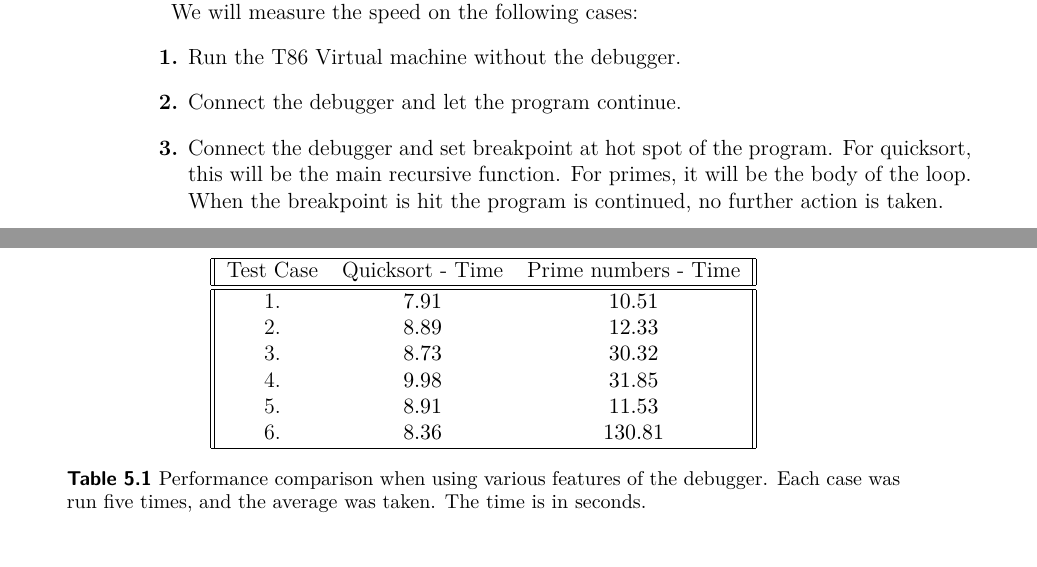
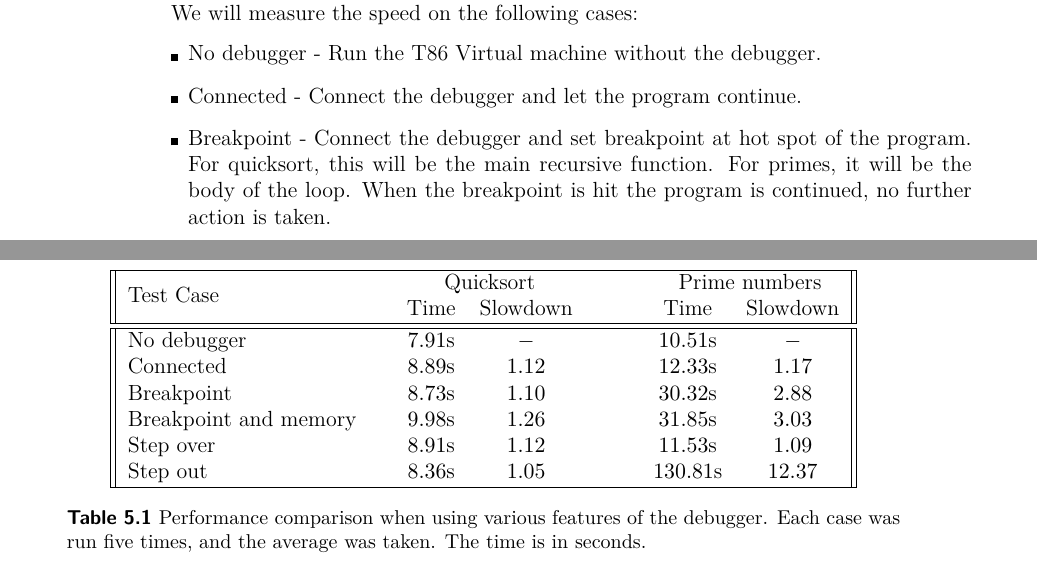
Before and after one commit to Gregofi/thesis, a LaTeX thesis (ctufit-thesis.tex, which reads text/4.tex): two parts of pages 70 and 71 of 81, joined at a grey line, cut so that both start at the same text. Compiled offline with XeLaTeX.

Commit message:
Refactor the benchmark table

```diff
--- a/ctufit-thesis.tex
+++ b/ctufit-thesis.tex
@@ -142,6 +142,7 @@ Linux, Windows, Tiny x86, Debugging support, Errors in programs}
 \usepackage{multirow}
 \usepackage{caption}
 \usepackage{subcaption}
+\usepackage{array}
 
 \captionsetup[table]{skip=10pt}
 
--- a/text/4.tex
+++ b/text/4.tex
@@ -81,11 +81,11 @@ instruction, like step over.
 % 8 GB RAM
 
 We will measure the speed on the following cases:
-\begin{enumerate}
-    \item Run the T86 Virtual machine without the debugger.
-    \item Connect the debugger and let the program continue.
-    \item Connect the debugger and set breakpoint at hot spot of the program.
-        For quicksort, this will be the main recursive function. For primes, it
-        will be the body of the loop. When the breakpoint is hit the program is
-        continued, no further action is taken.
-    \item Same as before, but at every breakpoint, hit read a $100$ cells of
+\begin{itemize}
+    \item No debugger - Run the T86 Virtual machine without the debugger.
+    \item Connected - Connect the debugger and let the program continue.
+    \item Breakpoint - Connect the debugger and set breakpoint at hot spot of
+        the program. For quicksort, this will be the main recursive function.
+        For primes, it will be the body of the loop. When the breakpoint is hit
+        the program is continued, no further action is taken.
+    \item Breakpoint and memory - Same as before, but at every breakpoint, hit
@@ -100,16 +100,17 @@ We will measure the speed on the following cases:
 
 \begin{table}[]
 \centering
-\begin{tabular}{||c c c||}
+    \begin{tabular}{||p{4.5cm} c c>{\hspace{1cm}}c c||}
         \hline
-Test Case & Quicksort - Time & Prime numbers - Time \\
+        \multirow{2}{4.5cm}{Test Case} & \multicolumn{2}{c}{Quicksort} & \multicolumn{2}{c||}{\ \ \ \ \ \ \ \ \ Prime numbers} \\
+        & Time & Slowdown & Time & Slowdown \\
         \hline\hline
-1. & $7.91$            & $10.51$  \\
-2. & $8.89$            & $12.33$  \\
-3. & $8.73$            & $30.32$  \\
-4. & $9.98$             & $31.85$  \\
-5. & $8.91$            & $11.53$  \\
-6. & $8.36$            & $130.81$ \\
+        No debugger           & $7.91\text{s}$  &  $-$     &  $10.51\text{s}$   &  $-$     \\
+        Connected             & $8.89\text{s}$  &  $1.12$  &  $12.33\text{s}$   &  $1.17$  \\
+        Breakpoint            & $8.73\text{s}$  &  $1.10$  &  $30.32\text{s}$   &  $2.88$  \\
+        Breakpoint and memory & $9.98\text{s}$  &  $1.26$  &  $31.85\text{s}$   &  $3.03$  \\
+        Step over             & $8.91\text{s}$  &  $1.12$  &  $11.53\text{s}$   &  $1.09$  \\
+        Step out              & $8.36\text{s}$  &  $1.05$  &  $130.81\text{s}$  &  $12.37$ \\
         \hline
     \end{tabular}
     \caption{Performance comparison when using various features of the debugger.
```
Also changed, not shown: text/4.tex (16 more changed lines). Lines whose indentation alone changed are shown as unchanged.
